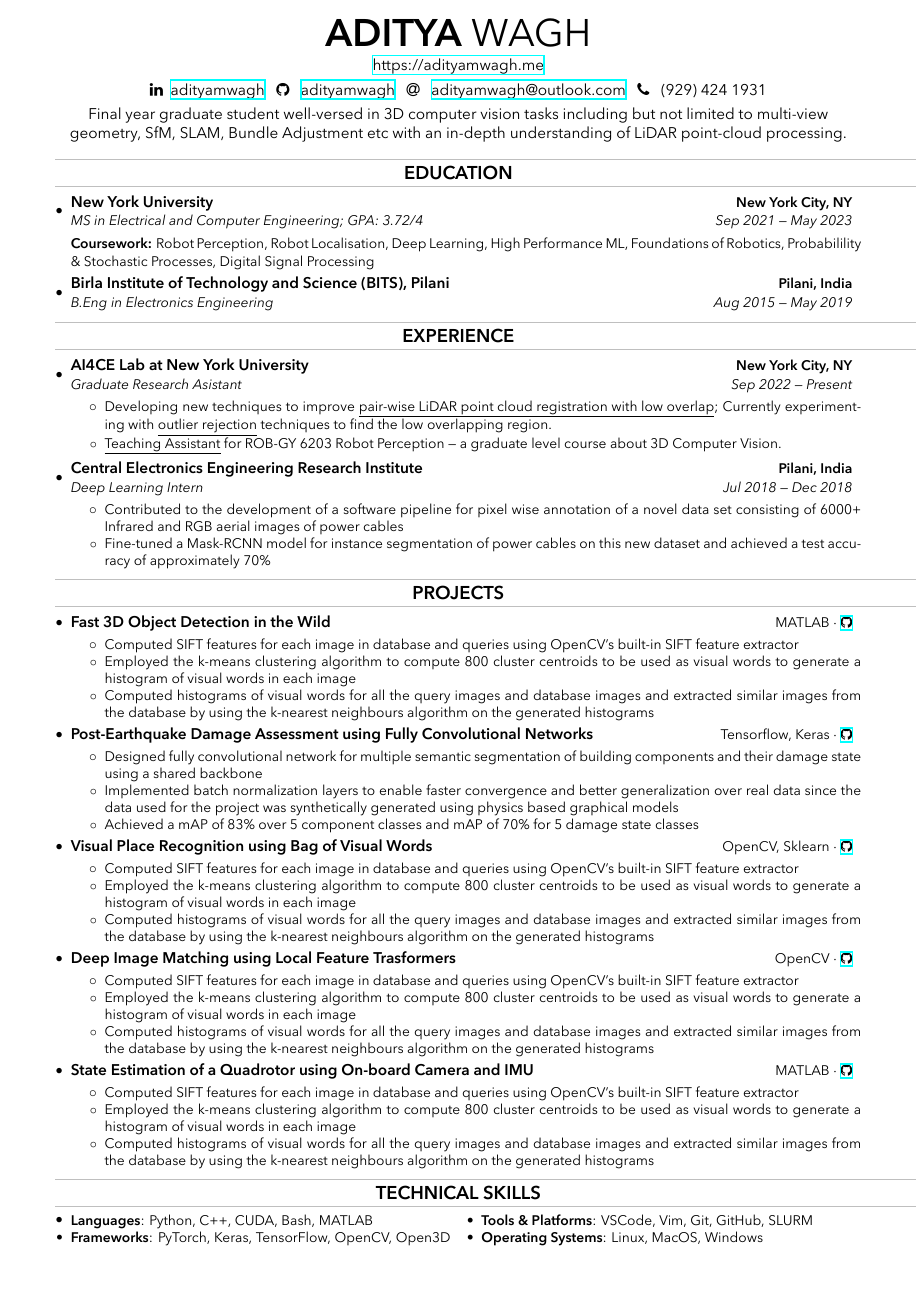
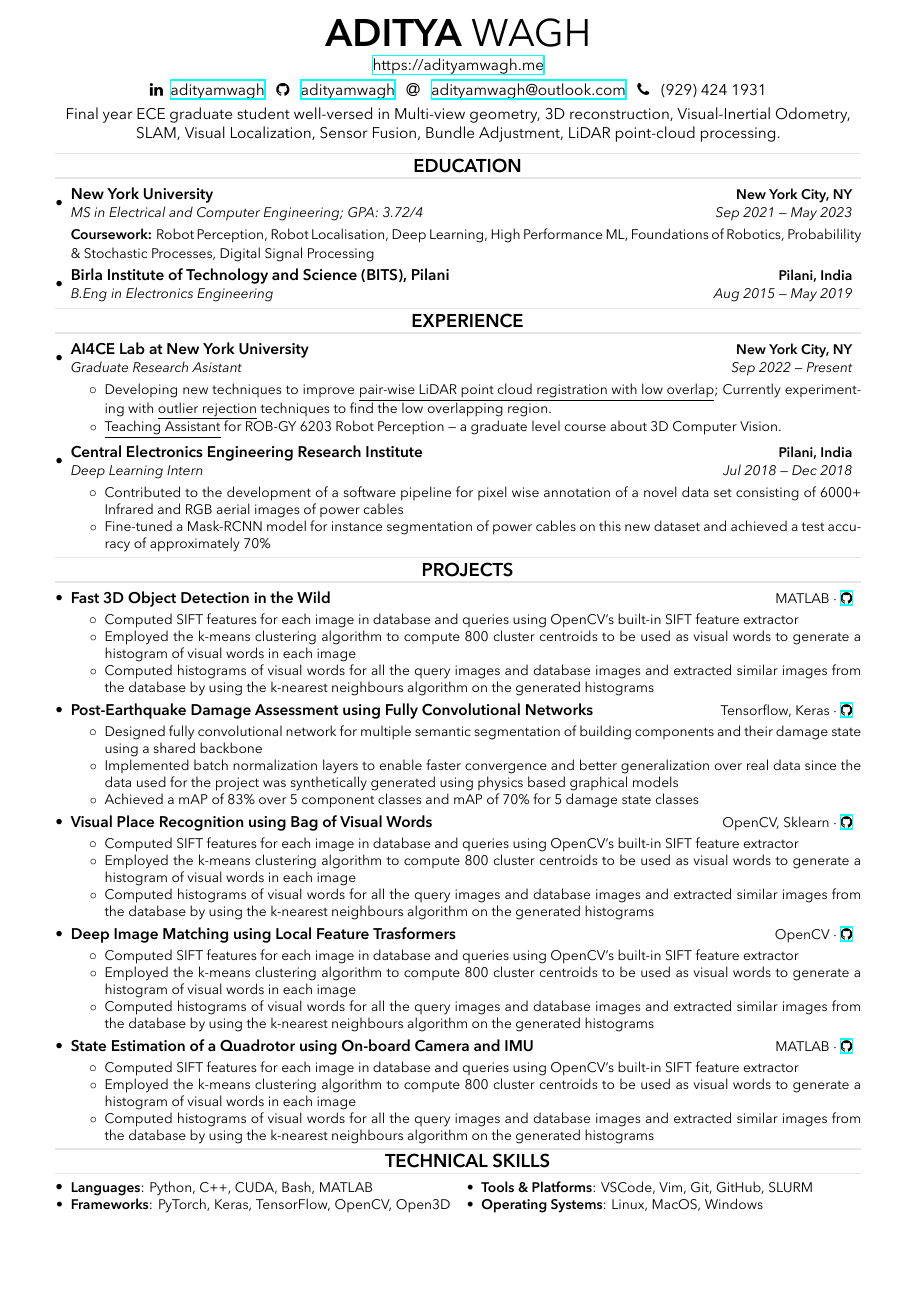
Before and after one commit to adityamwagh/resume, a LaTeX CV (resume_aditya_wagh.tex): the whole page. Compiled offline with XeLaTeX.

Commit message:
updated formatting

```diff
--- a/resume_aditya_wagh.tex
+++ b/resume_aditya_wagh.tex
@@ -12,7 +12,7 @@
 \usepackage[top=0in, left=0.5in, right=0.5in, bottom=0in]{geometry}
 \usepackage{fontawesome}
 \usepackage{latexsym}
-\usepackage{titlesec}
+\usepackage[explicit]{titlesec}
 \usepackage{marvosym}
 \usepackage[usenames,dvipsnames]{color}
 \usepackage{verbatim}
@@ -47,17 +47,19 @@
 \raggedbottom{}
 \raggedright{}
 \setlength{\tabcolsep}{0in}
-\setlength{\titlewidth}{\textwidth}
+\setlength{\titlewidth}{\pdfpagewidth}
 
 % colors
 \definecolor{NYUViolet}{RGB}{87, 6, 140}
-\definecolor{LightGray}{gray}{0.75}
+\definecolor{LightGray}{gray}{0.9}
 % 66,133,244
 
 % sections formatting
 \titleformat{\section}
-{\vspace{-4pt} \color{LightGray}\hrule height 0.7pt width \pdfpagewidth \vspace{3pt} \bfseries \large}
-{}{0em}{\centering \color{Black}\MakeUppercase}[ \hrule height 0.7pt \vspace{-4pt}]
+  {\vspace{-8pt} \color{LightGray}\titlerule[1pt] \vspace{2pt}\centering \large \normalfont \bfseries}
+  {\color{Black} \titlerule \quad \MakeUppercase{#1}}{0em}{\vspace{0pt}}
+  [{ \vspace{-1pt}\color{LightGray}\titlerule[1pt] \vspace{-4pt}}]
+
 
 % resume subheading four items
 \newcommand{\resumeHeadingFour}[4]{
@@ -116,14 +118,15 @@
 	\faPhone{} \space{} (929) 424 1931 \\
 
 	\vspace{4pt}
-	Final year graduate student well-versed in 3D computer vision tasks including but not limited to multi-view geometry,
-	SfM, SLAM, Bundle Adjustment etc with an in-depth understanding of LiDAR point-cloud processing.
+	Final year ECE graduate student well-versed in Multi-view geometry, 3D reconstruction,
+	Visual-Inertial Odometry, SLAM, Visual Localization, Sensor Fusion, Bundle Adjustment, LiDAR point-cloud processing.
 \end{center}
 %  \noindent\makebox[\linewidth]{\rule{\paperwidth}{1pt}}
 % \noindent\makebox[\linewidth]{\rule{\textwidth}{1pt}}
 
 % main content
 \justifying{}
+% \hrule height 0.7pt width \pdfpagewidth
 \import{sections/}{education}
 \import{sections/}{experience}
 % \import{sections/}{coursework}
```
Also changed, not shown: resume_aditya_wagh.pdf.
